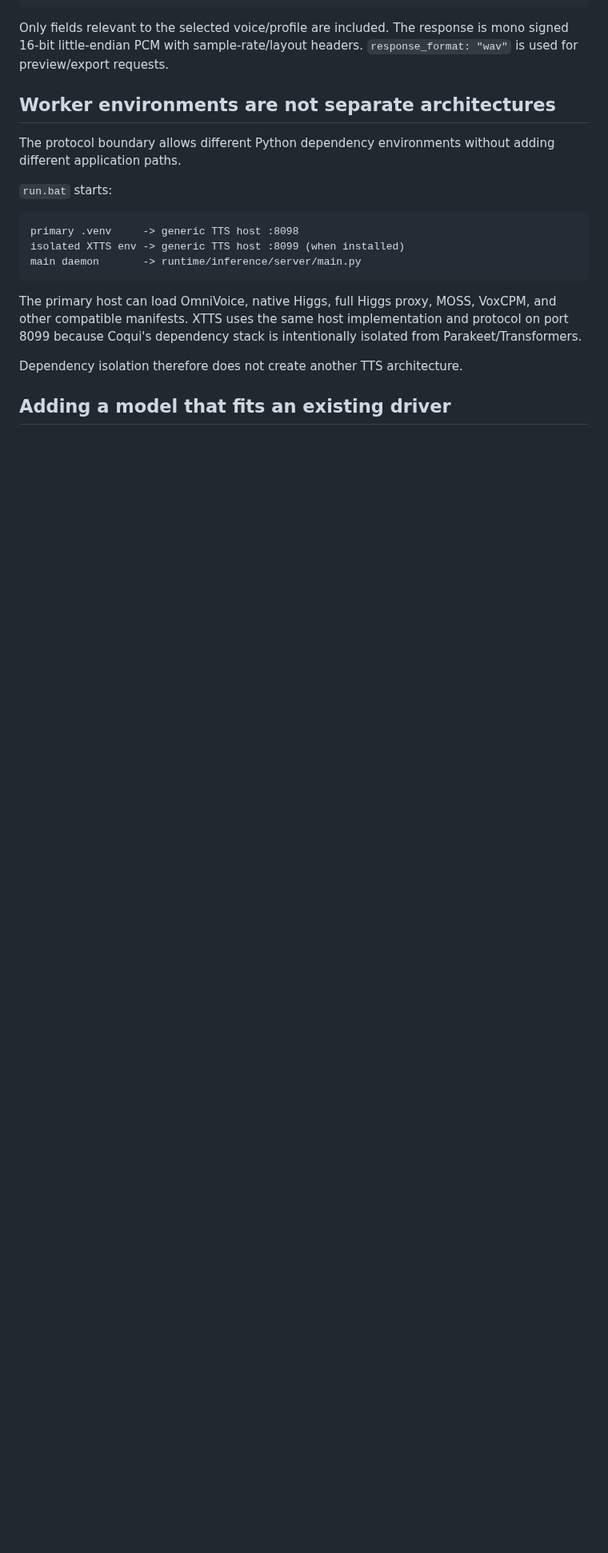
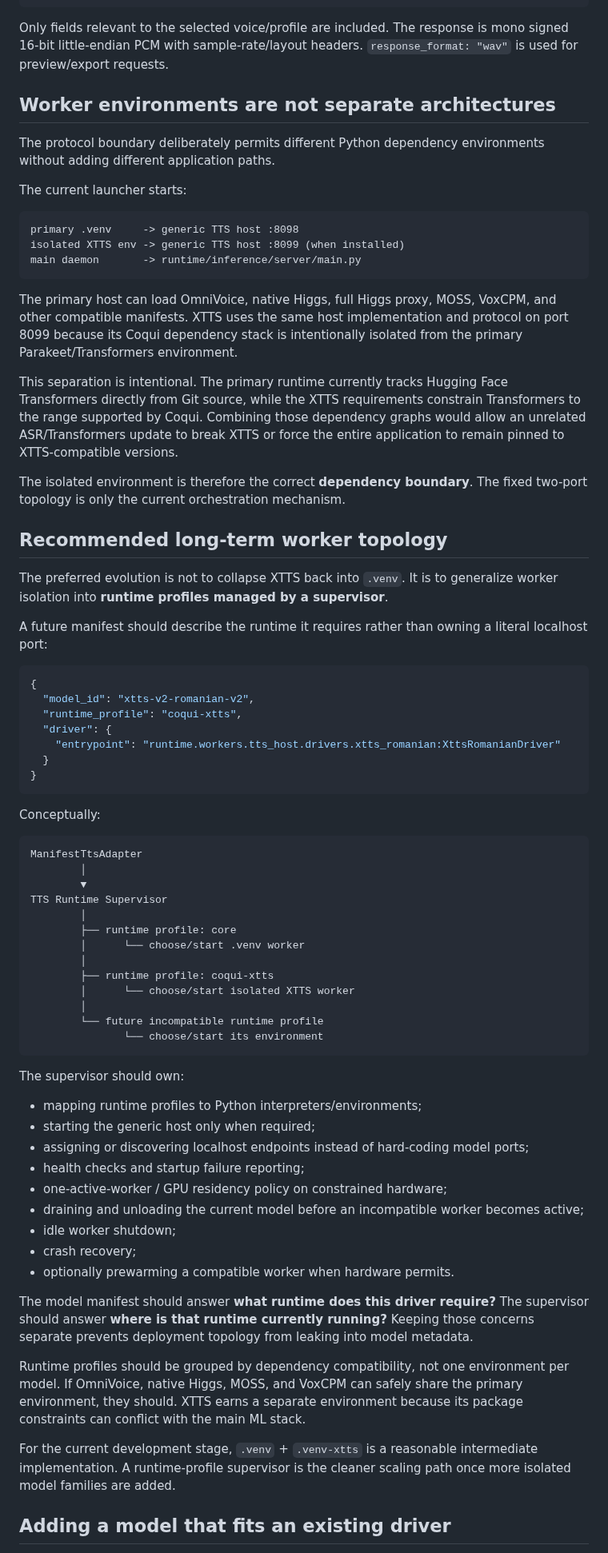
Before and after one commit to tuckthomas/VoxPassport, a Markdown page: docs/tts-plugin-architecture.md, the part around one of its changes. Shown at 80% size. Drawn GitHub-style; blank space fills up the shorter version.

Commit message:
docs: document TTS runtime-profile evolution

````diff
--- a/docs/tts-plugin-architecture.md
+++ b/docs/tts-plugin-architecture.md
@@ -80,9 +82,9 @@ Only fields relevant to the selected voice/profile are included. The response is
 
 ## Worker environments are not separate architectures
 
-The protocol boundary allows different Python dependency environments without adding different application paths.
+The protocol boundary deliberately permits different Python dependency environments without adding different application paths.
 
-`run.bat` starts:
+The current launcher starts:
 
 ```text
 primary .venv     -> generic TTS host :8098
@@ -90,9 +92,63 @@ isolated XTTS env -> generic TTS host :8099 (when installed)
 main daemon       -> runtime/inference/server/main.py
 ```
 
-The primary host can load OmniVoice, native Higgs, full Higgs proxy, MOSS, VoxCPM, and other compatible manifests. XTTS uses the same host implementation and protocol on port 8099 because Coqui's dependency stack is intentionally isolated from Parakeet/Transformers.
+The primary host can load OmniVoice, native Higgs, full Higgs proxy, MOSS, VoxCPM, and other compatible manifests. XTTS uses the same host implementation and protocol on port 8099 because its Coqui dependency stack is intentionally isolated from the primary Parakeet/Transformers environment.
 
-Dependency isolation therefore does not create another TTS architecture.
+This separation is intentional. The primary runtime currently tracks Hugging Face Transformers directly from Git source, while the XTTS requirements constrain Transformers to the range supported by Coqui. Combining those dependency graphs would allow an unrelated ASR/Transformers update to break XTTS or force the entire application to remain pinned to XTTS-compatible versions.
+
+The isolated environment is therefore the correct **dependency boundary**. The fixed two-port topology is only the current orchestration mechanism.
+
+## Recommended long-term worker topology
+
+The preferred evolution is not to collapse XTTS back into `.venv`. It is to generalize worker isolation into **runtime profiles managed by a supervisor**.
+
+A future manifest should describe the runtime it requires rather than owning a literal localhost port:
+
+```json
+{
+  "model_id": "xtts-v2-romanian-v2",
+  "runtime_profile": "coqui-xtts",
+  "driver": {
+    "entrypoint": "runtime.workers.tts_host.drivers.xtts_romanian:XttsRomanianDriver"
+  }
+}
+```
+
+Conceptually:
+
+```text
+ManifestTtsAdapter
+        │
+        ▼
+TTS Runtime Supervisor
+        │
+        ├── runtime profile: core
+        │      └── choose/start .venv worker
+        │
+        ├── runtime profile: coqui-xtts
+        │      └── choose/start isolated XTTS worker
+        │
+        └── future incompatible runtime profile
+               └── choose/start its environment
+```
+
+The supervisor should own:
+
+- mapping runtime profiles to Python interpreters/environments;
+- starting the generic host only when required;
+- assigning or discovering localhost endpoints instead of hard-coding model ports;
+- health checks and startup failure reporting;
+- one-active-worker / GPU residency policy on constrained hardware;
+- draining and unloading the current model before an incompatible worker becomes active;
+- idle worker shutdown;
+- crash recovery;
+- optionally prewarming a compatible worker when hardware permits.
+
+The model manifest should answer **what runtime does this driver require?** The supervisor should answer **where is that runtime currently running?** Keeping those concerns separate prevents deployment topology from leaking into model metadata.
+
+Runtime profiles should be grouped by dependency compatibility, not one environment per model. If OmniVoice, native Higgs, MOSS, and VoxCPM can safely share the primary environment, they should. XTTS earns a separate environment because its package constraints can conflict with the main ML stack.
+
+For the current development stage, `.venv` + `.venv-xtts` is a reasonable intermediate implementation. A runtime-profile supervisor is the cleaner scaling path once more isolated model families are added.
 
 ## Adding a model that fits an existing driver
 
````
Also changed, not shown: other parts of docs/tts-plugin-architecture.md (+16 -10 lines).
